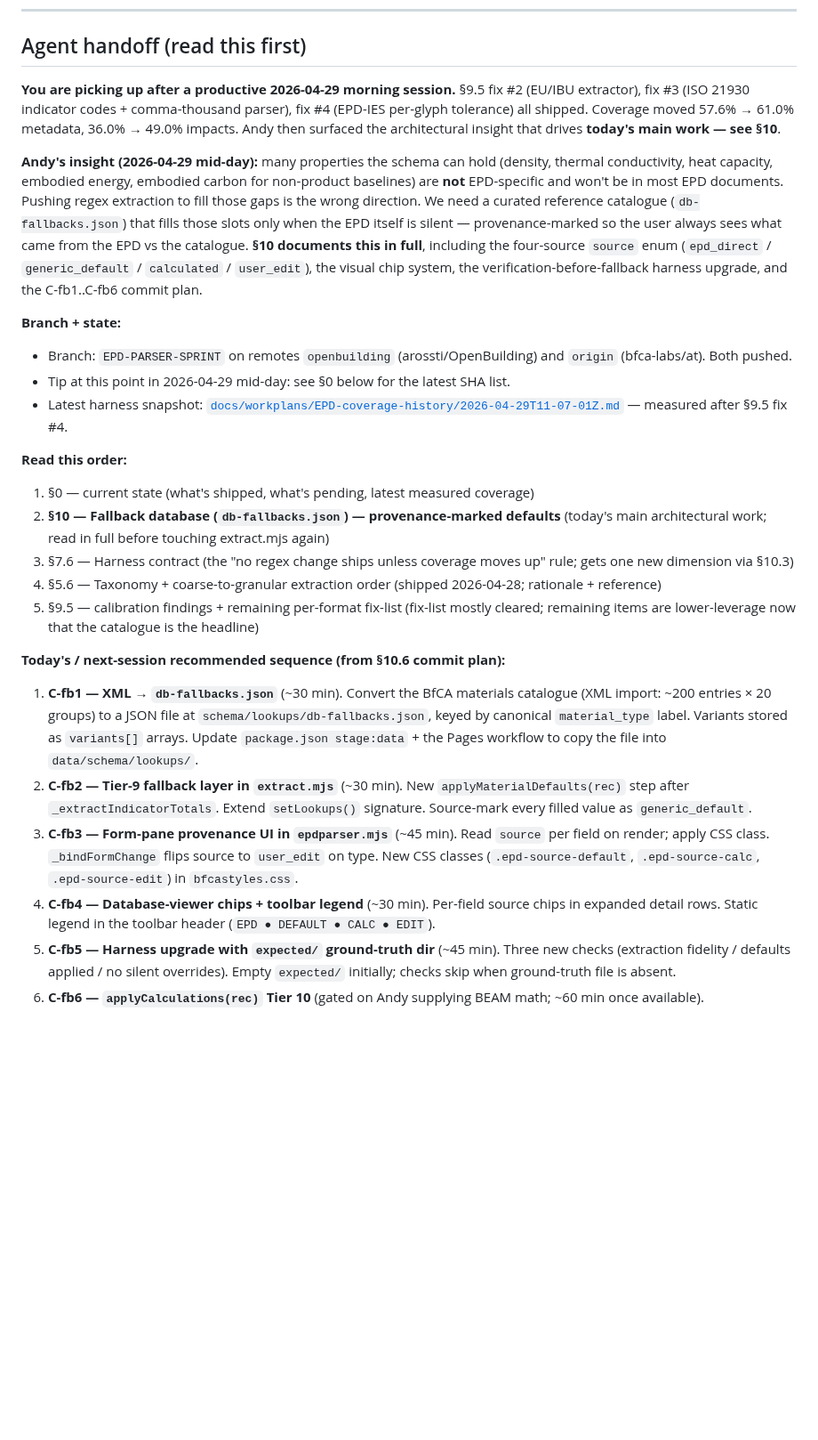
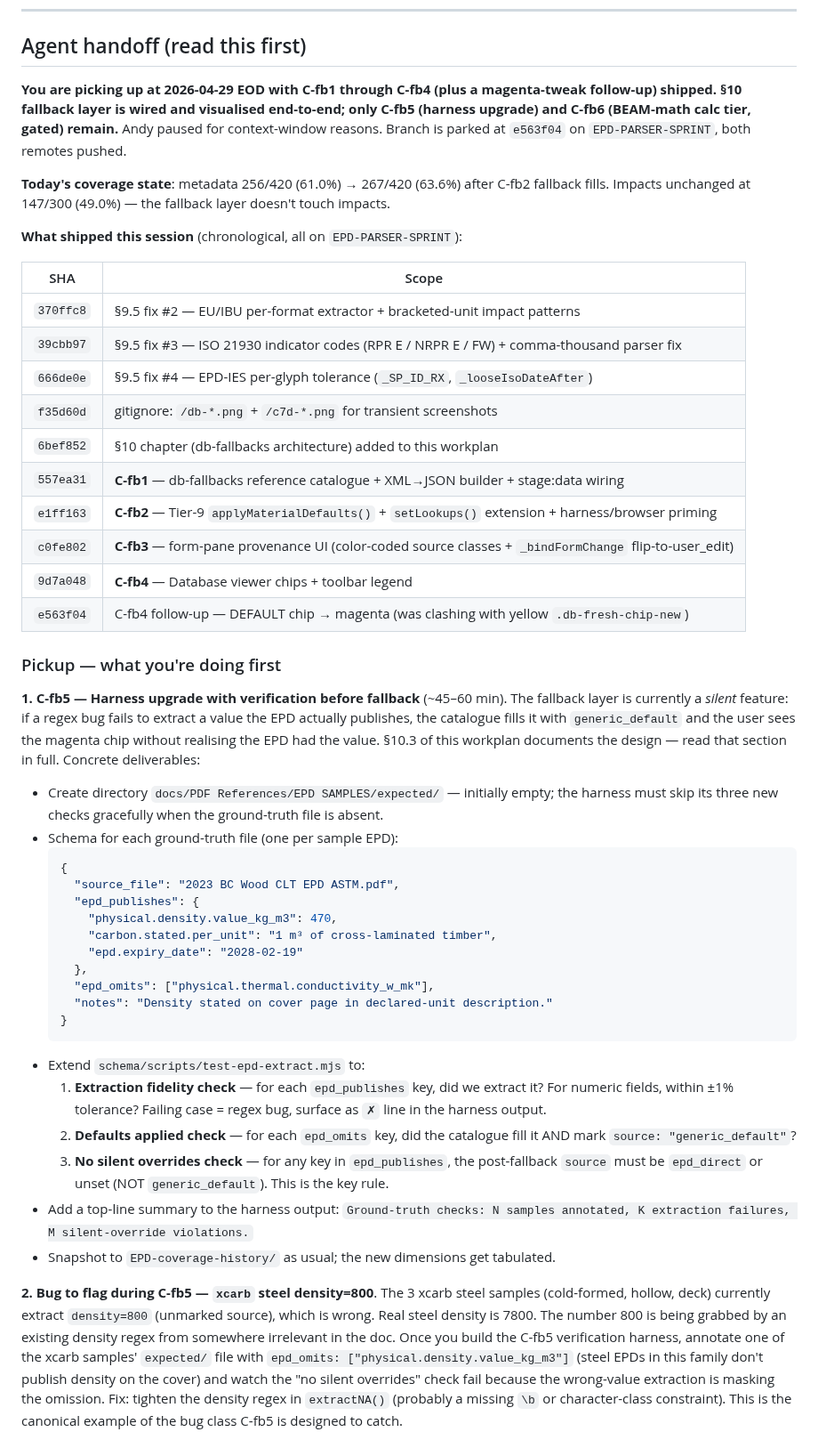
Before and after one commit to arossti/OpenBuilding, a Markdown page: docs/workplans/EPD-Parser.md, the part around one of its changes. Shown at 89% size. Drawn GitHub-style; blank space fills up the shorter version.

````diff
--- a/docs/workplans/EPD-Parser.md
+++ b/docs/workplans/EPD-Parser.md
@@ -6,30 +6,49 @@
 
 ## Agent handoff (read this first)
 
-**You are picking up after a productive 2026-04-29 morning session.** §9.5 fix #2 (EU/IBU extractor), fix #3 (ISO 21930 indicator codes + comma-thousand parser), fix #4 (EPD-IES per-glyph tolerance) all shipped. Coverage moved 57.6% → 61.0% metadata, 36.0% → 49.0% impacts. Andy then surfaced the architectural insight that drives **today's main work — see §10**.
+**You are picking up at 2026-04-29 EOD with C-fb1 through C-fb4 (plus a magenta-tweak follow-up) shipped. §10 fallback layer is wired and visualised end-to-end; only C-fb5 (harness upgrade) and C-fb6 (BEAM-math calc tier, gated) remain.** Andy paused for context-window reasons. Branch is parked at `e563f04` on `EPD-PARSER-SPRINT`, both remotes pushed.
 
-**Andy's insight (2026-04-29 mid-day):** many properties the schema can hold (density, thermal conductivity, heat capacity, embodied energy, embodied carbon for non-product baselines) are **not** EPD-specific and won't be in most EPD documents. Pushing regex extraction to fill those gaps is the wrong direction. We need a curated reference catalogue (`db-fallbacks.json`) that fills those slots only when the EPD itself is silent — provenance-marked so the user always sees what came from the EPD vs the catalogue. **§10 documents this in full**, including the four-source `source` enum (`epd_direct` / `generic_default` / `calculated` / `user_edit`), the visual chip system, the verification-before-fallback harness upgrade, and the C-fb1..C-fb6 commit plan.
+**Today's coverage state**: metadata 256/420 (61.0%) → 267/420 (63.6%) after C-fb2 fallback fills. Impacts unchanged at 147/300 (49.0%) — the fallback layer doesn't touch impacts.
 
-**Branch + state:**
+**What shipped this session** (chronological, all on `EPD-PARSER-SPRINT`):
 
-- Branch: `EPD-PARSER-SPRINT` on remotes `openbuilding` (arossti/OpenBuilding) and `origin` (bfca-labs/at). Both pushed.
-- Tip at this point in 2026-04-29 mid-day: see §0 below for the latest SHA list.
-- Latest harness snapshot: [`docs/workplans/EPD-coverage-history/2026-04-29T11-07-01Z.md`](EPD-coverage-history/) — measured after §9.5 fix #4.
+| SHA       | Scope                                                                                                  |
+| --------- | ------------------------------------------------------------------------------------------------------ |
+| `370ffc8` | §9.5 fix #2 — EU/IBU per-format extractor + bracketed-unit impact patterns                             |
+| `39cbb97` | §9.5 fix #3 — ISO 21930 indicator codes (RPR E / NRPR E / FW) + comma-thousand parser fix              |
+| `666de0e` | §9.5 fix #4 — EPD-IES per-glyph tolerance (`_SP_ID_RX`, `_looseIsoDateAfter`)                          |
+| `f35d60d` | gitignore: `/db-*.png` + `/c7d-*.png` for transient screenshots                                        |
+| `6bef852` | §10 chapter (db-fallbacks architecture) added to this workplan                                         |
+| `557ea31` | **C-fb1** — db-fallbacks reference catalogue + XML→JSON builder + stage:data wiring                    |
+| `e1ff163` | **C-fb2** — Tier-9 `applyMaterialDefaults()` + `setLookups()` extension + harness/browser priming      |
+| `c0fe802` | **C-fb3** — form-pane provenance UI (color-coded source classes + `_bindFormChange` flip-to-user_edit) |
+| `9d7a048` | **C-fb4** — Database viewer chips + toolbar legend                                                     |
+| `e563f04` | C-fb4 follow-up — DEFAULT chip → magenta (was clashing with yellow `.db-fresh-chip-new`)               |
 
-**Read this order:**
+### Pickup — what you're doing first
 
-1. §0 — current state (what's shipped, what's pending, latest measured coverage)
-2. **§10 — Fallback database (`db-fallbacks.json`) — provenance-marked defaults** (today's main architectural work; read in full before touching extract.mjs again)
-3. §7.6 — Harness contract (the "no regex change ships unless coverage moves up" rule; gets one new dimension via §10.3)
-4. §5.6 — Taxonomy + coarse-to-granular extraction order (shipped 2026-04-28; rationale + reference)
-5. §9.5 — calibration findings + remaining per-format fix-list (fix-list mostly cleared; remaining items are lower-leverage now that the catalogue is the headline)
+**1. C-fb5 — Harness upgrade with verification before fallback** (~45–60 min). The fallback layer is currently a _silent_ feature: if a regex bug fails to extract a value the EPD actually publishes, the catalogue fills it with `generic_default` and the user sees the magenta chip without realising the EPD had the value. §10.3 of this workplan documents the design — read that section in full. Concrete deliverables:
 
-**Today's / next-session recommended sequence (from §10.6 commit plan):**
+- Create directory `docs/PDF References/EPD SAMPLES/expected/` — initially empty; the harness must skip its three new checks gracefully when the ground-truth file is absent.
+- Schema for each ground-truth file (one per sample EPD):
+  ```json
+  {
+    "source_file": "2023 BC Wood CLT EPD ASTM.pdf",
+    "epd_publishes": {
+      "physical.density.value_kg_m3": 470,
+      "carbon.stated.per_unit": "1 m³ of cross-laminated timber",
+      "epd.expiry_date": "2028-02-19"
+    },
+    "epd_omits": ["physical.thermal.conductivity_w_mk"],
+    "notes": "Density stated on cover page in declared-unit description."
+  }
+  ```
+- Extend `schema/scripts/test-epd-extract.mjs` to:
+  1. **Extraction fidelity check** — for each `epd_publishes` key, did we extract it? For numeric fields, within ±1% tolerance? Failing case = regex bug, surface as `✗` line in the harness output.
+  2. **Defaults applied check** — for each `epd_omits` key, did the catalogue fill it AND mark `source: "generic_default"`?
+  3. **No silent overrides check** — for any key in `epd_publishes`, the post-fallback `source` must be `epd_direct` or unset (NOT `generic_default`). This is the key rule.
+- Add a top-line summary to the harness output: `Ground-truth checks: N samples annotated, K extraction failures, M silent-override violations.`
+- Snapshot to `EPD-coverage-history/` as usual; the new dimensions get tabulated.
 
-1. **C-fb1 — XML → `db-fallbacks.json`** (~30 min). Convert the BfCA materials catalogue (XML import: ~200 entries × 20 groups) to a JSON file at `schema/lookups/db-fallbacks.json`, keyed by canonical `material_type` label. Variants stored as `variants[]` arrays. Update `package.json stage:data` + the Pages workflow to copy the file into `data/schema/lookups/`.
-2. **C-fb2 — Tier-9 fallback layer in `extract.mjs`** (~30 min). New `applyMaterialDefaults(rec)` step after `_extractIndicatorTotals`. Extend `setLookups()` signature. Source-mark every filled value as `generic_default`.
-3. **C-fb3 — Form-pane provenance UI in `epdparser.mjs`** (~45 min). Read `source` per field on render; apply CSS class. `_bindFormChange` flips source to `user_edit` on type. New CSS classes (`.epd-source-default`, `.epd-source-calc`, `.epd-source-edit`) in `bfcastyles.css`.
-4. **C-fb4 — Database-viewer chips + toolbar legend** (~30 min). Per-field source chips in expanded detail rows. Static legend in the toolbar header (`EPD ● DEFAULT ● CALC ● EDIT`).
-5. **C-fb5 — Harness upgrade with `expected/` ground-truth dir** (~45 min). Three new checks (extraction fidelity / defaults applied / no silent overrides). Empty `expected/` initially; checks skip when ground-truth file is absent.
-6. **C-fb6 — `applyCalculations(rec)` Tier 10** (gated on Andy supplying BEAM math; ~60 min once available).
+**2. Bug to flag during C-fb5 — `xcarb` steel density=800**. The 3 xcarb steel samples (cold-formed, hollow, deck) currently extract `density=800` (unmarked source), which is wrong. Real steel density is 7800. The number 800 is being grabbed by an existing density regex from somewhere irrelevant in the doc. Once you build the C-fb5 verification harness, annotate one of the xcarb samples' `expected/` file with `epd_omits: ["physical.density.value_kg_m3"]` (steel EPDs in this family don't publish density on the cover) and watch the "no silent overrides" check fail because the wrong-value extraction is masking the omission. Fix: tighten the density regex in `extractNA()` (probably a missing `\b` or character-class constraint). This is the canonical example of the bug class C-fb5 is designed to catch.
 
````
Also changed, not shown: other parts of docs/workplans/EPD-Parser.md (+49 -17 lines).
